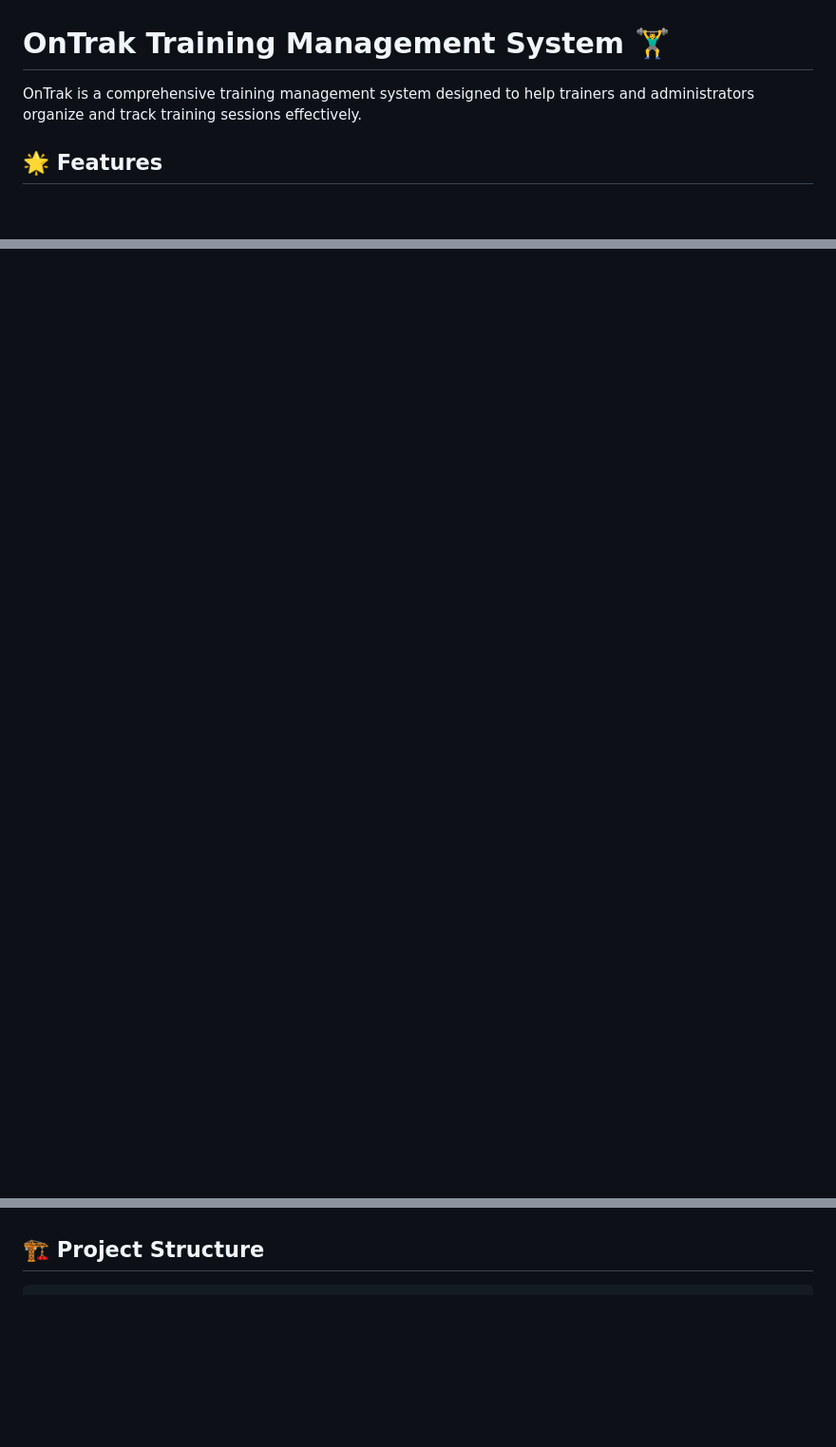
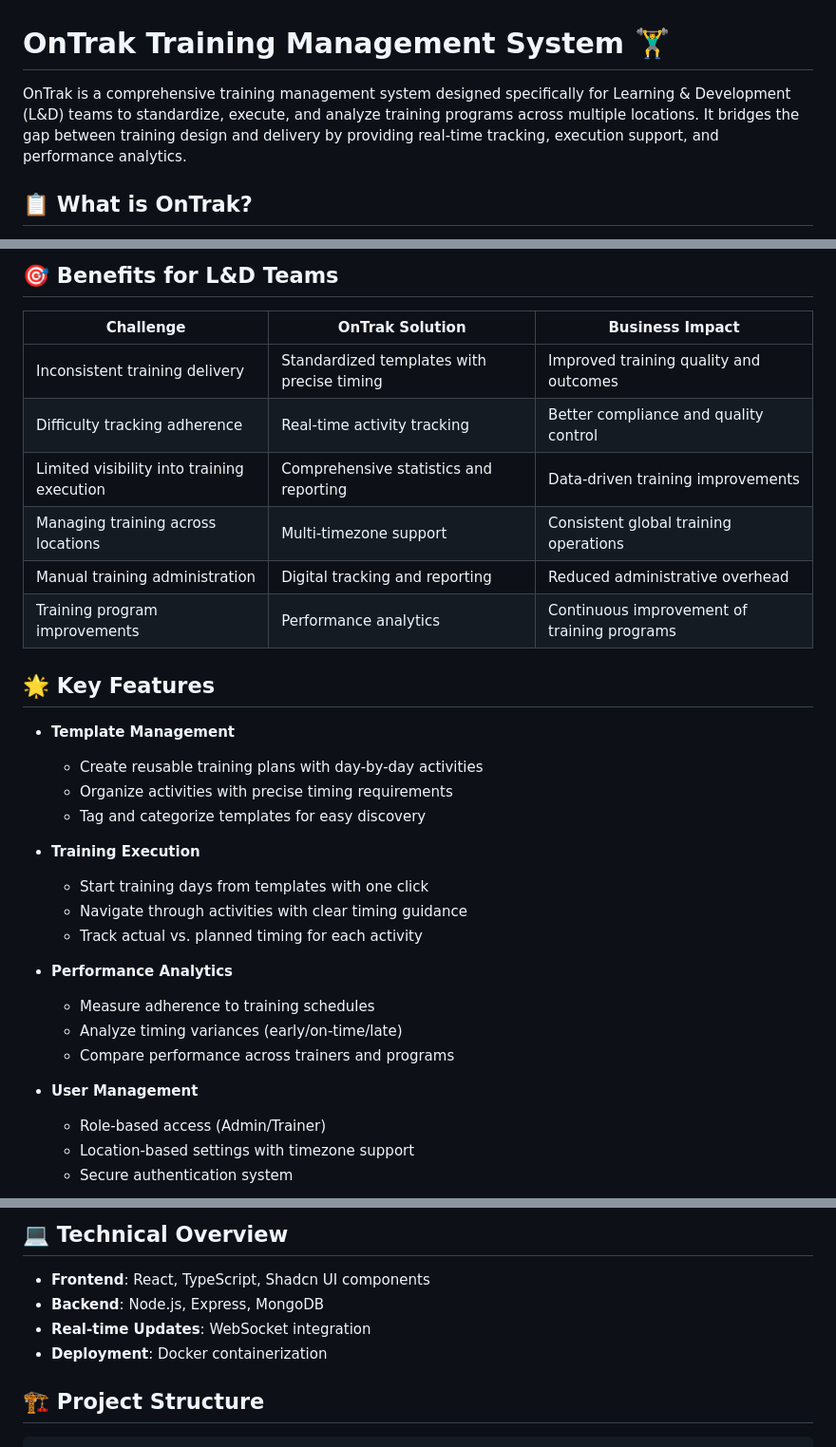
Before and after one commit to BattermanZ/OnTrak, a Markdown page: README.md, 3 parts joined by grey strips. Shown: that part at 95% size. Rendered like a GitHub page; blank space fills up the shorter version.

```diff
--- a/README.md
+++ b/README.md
@@ -1,6 +1,6 @@
 # OnTrak Training Management System 🏋️‍♂️
 
-OnTrak is a comprehensive training management system designed to help trainers and administrators organize and track training sessions effectively.
+OnTrak is a comprehensive training management system designed specifically for Learning & Development (L&D) teams to standardize, execute, and analyze training programs across multiple locations. It bridges the gap between training design and delivery by providing real-time tracking, execution support, and performance analytics.
 
-## 🌟 Features
+## 📋 What is OnTrak?
 
@@ -13,0 +23,33 @@ OnTrak is a comprehensive training management system designed to help trainers a
+## 🎯 Benefits for L&D Teams
+
+| Challenge | OnTrak Solution | Business Impact |
+|-----------|-----------------|-----------------|
+| Inconsistent training delivery | Standardized templates with precise timing | Improved training quality and outcomes |
+| Difficulty tracking adherence | Real-time activity tracking | Better compliance and quality control |
+| Limited visibility into training execution | Comprehensive statistics and reporting | Data-driven training improvements |
+| Managing training across locations | Multi-timezone support | Consistent global training operations |
+| Manual training administration | Digital tracking and reporting | Reduced administrative overhead |
+| Training program improvements | Performance analytics | Continuous improvement of training programs |
+
+## 🌟 Key Features
+
+- **Template Management**
+  - Create reusable training plans with day-by-day activities
+  - Organize activities with precise timing requirements
+  - Tag and categorize templates for easy discovery
+
+- **Training Execution**
+  - Start training days from templates with one click
+  - Navigate through activities with clear timing guidance
+  - Track actual vs. planned timing for each activity
+
+- **Performance Analytics**
+  - Measure adherence to training schedules
+  - Analyze timing variances (early/on-time/late)
+  - Compare performance across trainers and programs
+
+- **User Management**
+  - Role-based access (Admin/Trainer)
+  - Location-based settings with timezone support
+  - Secure authentication system
+
@@ -14,3 +74,9 @@ OnTrak is a comprehensive training management system designed to help trainers a
+## 💻 Technical Overview
+
+- **Frontend**: React, TypeScript, Shadcn UI components
+- **Backend**: Node.js, Express, MongoDB
+- **Real-time Updates**: WebSocket integration
+- **Deployment**: Docker containerization
 
 ## 🏗️ Project Structure
 
```
Also changed, not shown: other parts of README.md (+40 -13 lines).
